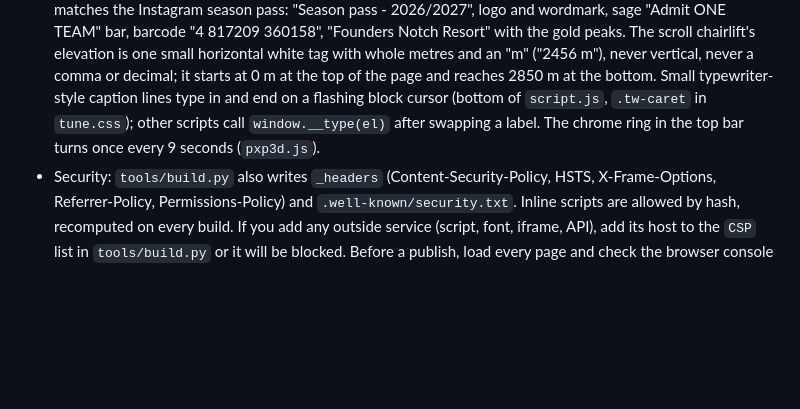
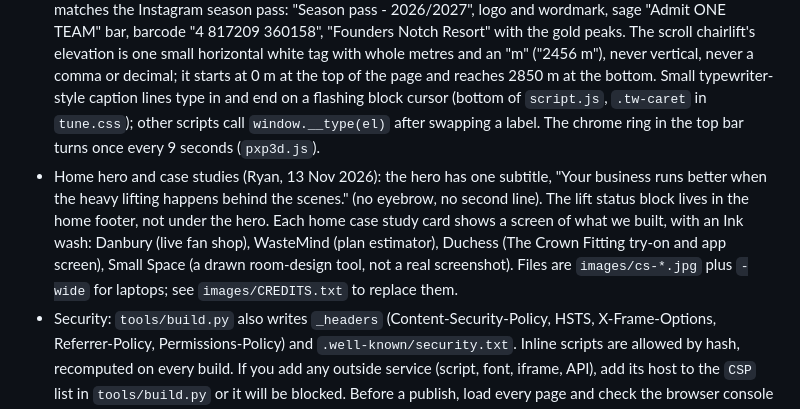
Before and after one commit to ryan-peddigrew/chairlift-website, a Markdown page: CLAUDE.md, the part around the change. Drawn GitHub-style; blank space fills up the shorter version.

Commit message:
Merge speed changes into PR 50; CLAUDE.md notes for hero subtitle, footer lift status and case study images
Co-Authored-By: Claude Sonnet 5.5 <noreply@anthropic.com>
Claude-Session: https://claude.ai/code/session_016NwSVHJbkY4TTPryAWXBrn

```diff
--- a/CLAUDE.md
+++ b/CLAUDE.md
@@ -18,6 +18,7 @@ Static site for Chairlift, hosted on Netlify. Every push to `main` publishes the
 - Fonts: the four site typefaces (Archivo, Hanken Grotesk, IBM Plex Mono, Michroma) are served from `/fonts/` (not Google Fonts). The `@font-face` rules are `FONT_CSS` in `tools/common.py`. To add a weight or typeface, add the `.woff2` file to `/fonts/` and a line to `FONT_CSS`. Only the Daily Peddigrew sample still loads its newspaper fonts from Google, late.
 - Phones (11 Nov 2026 phone pass, bottom of `tune.css`): keep every effect, but make it cheap on phones. The 3D logo draws small and at 30 frames a second once parked in the top bar; the fog draws at lower resolution; canvas demos stop completely when off screen; devices with no graphics chip get the flat logo (`html.no-3d`). On the home page the 3D logo (phones) and the hero video (all sizes) start once the page has finished loading; the preloaded poster paints first (13 Nov 2026, speed score 90+). Ski Patrol popup is desktop only. On phones the "One task first" cards and the three lift stops swipe sideways, the home closer form is folded behind "Send us one task", and text keeps clear of the scroll chairlift (`--gl` / `--gr` gutters). No readable label under 12.5px on phones. Test with `?gl=force` to see the 3D logo on a machine without a graphics chip.
 - Retro touches (Ryan, 13 Nov 2026): the home lift ticket (`PASS_FAN` in `tools/build.py`, styles in `air.css`) matches the Instagram season pass: "Season pass - 2026/2027", logo and wordmark, sage "Admit ONE TEAM" bar, barcode "4 817209 360158", "Founders Notch Resort" with the gold peaks. The scroll chairlift's elevation is one small horizontal white tag with whole metres and an "m" ("2456 m"), never vertical, never a comma or decimal; it starts at 0 m at the top of the page and reaches 2850 m at the bottom. Small typewriter-style caption lines type in and end on a flashing block cursor (bottom of `script.js`, `.tw-caret` in `tune.css`); other scripts call `window.__type(el)` after swapping a label. The chrome ring in the top bar turns once every 9 seconds (`pxp3d.js`).
+- Home hero and case studies (Ryan, 13 Nov 2026): the hero has one subtitle, "Your business runs better when the heavy lifting happens behind the scenes." (no eyebrow, no second line). The lift status block lives in the home footer, not under the hero. Each home case study card shows a screen of what we built, with an Ink wash: Danbury (live fan shop), WasteMind (plan estimator), Duchess (The Crown Fitting try-on and app screen), Small Space (a drawn room-design tool, not a real screenshot). Files are `images/cs-*.jpg` plus `-wide` for laptops; see `images/CREDITS.txt` to replace them.
 - Security: `tools/build.py` also writes `_headers` (Content-Security-Policy, HSTS, X-Frame-Options, Referrer-Policy, Permissions-Policy) and `.well-known/security.txt`. Inline scripts are allowed by hash, recomputed on every build. If you add any outside service (script, font, iframe, API), add its host to the `CSP` list in `tools/build.py` or it will be blocked. Before a publish, load every page and check the browser console for "Content Security Policy" errors.
 
 ## Brand guidelines: keep them current
```
